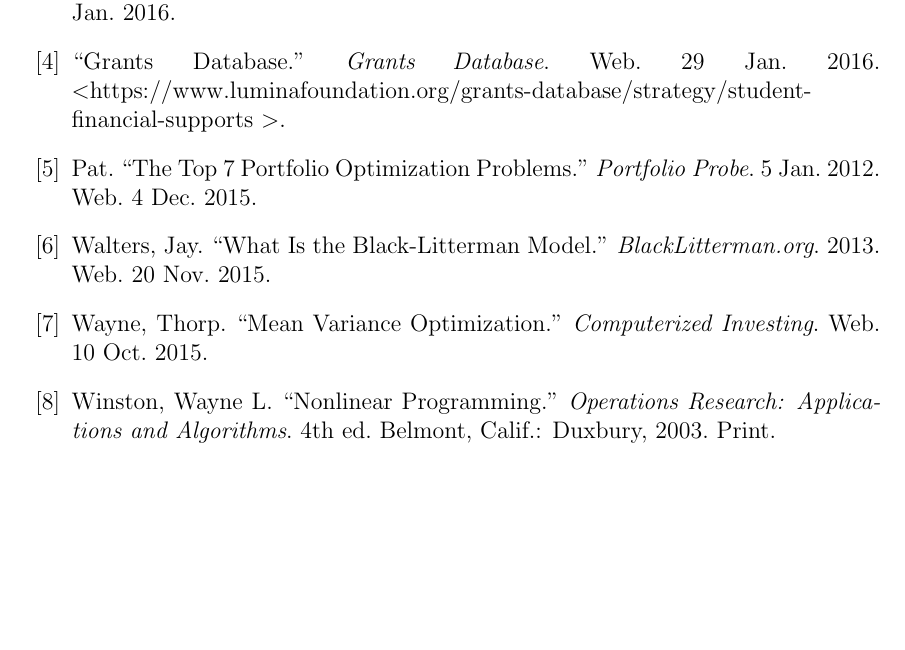
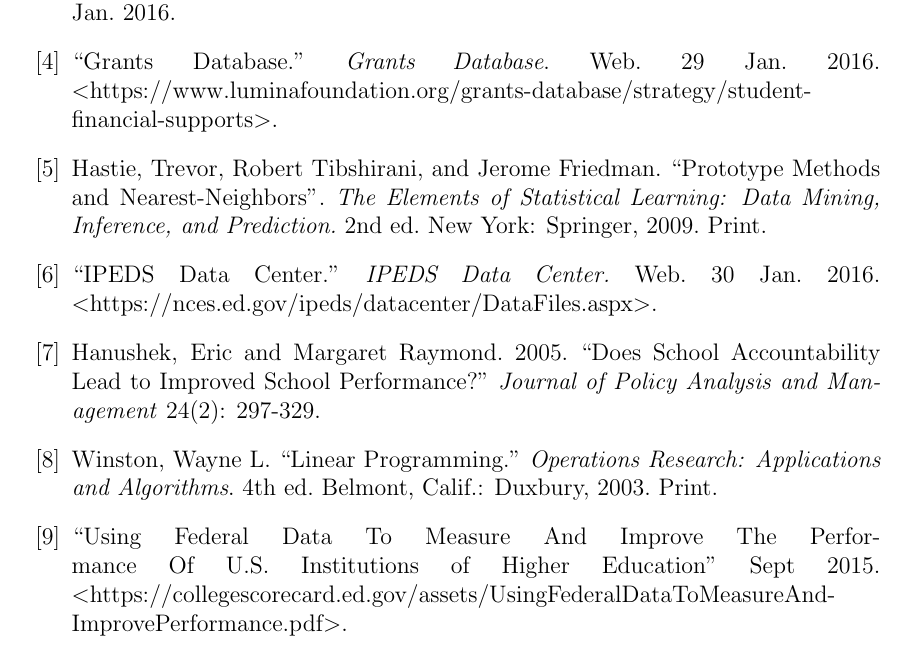
Before and after one commit to asosnovsky/school-invst-str, a LaTeX document (Report/Notation & Thms/main.tex): part of page 9 of 9, cut so that both start at the same text, the shorter picture padded with empty space. Compiled offline with pdfLaTeX; a LaTeX package or settings file that is missing is left out.

Commit message:
Finished References. We can add more though

```diff
--- a/Report/Notation & Thms/main.tex
+++ b/Report/Notation & Thms/main.tex
@@ -216,14 +216,16 @@ A university $u$, is considered member of the $k$-th class if the variables $x_i
 
 	\bibitem{Bill} ``Bill \& Melinda Gates Foundation." \emph{Bill \& Melinda Gates Foundation}. Web. 29 Jan. 2016.
 
-	\bibitem{Grant} ``Grants Database." \emph{Grants Database}. Web. 29 Jan. 2016. $<$https://www.luminafoundation.org/grants-database/strategy/student-financial-supports $>$.
+	\bibitem{Grant} ``Grants Database." \emph{Grants Database}. Web. 29 Jan. 2016. $<$https://www.luminafoundation.org/grants-database/strategy/student-financial-supports$>$.
 
-	\bibitem{Pat} Pat. ``The Top 7 Portfolio Optimization Problems."  \emph{Portfolio Probe}. 5 Jan. 2012. Web. 4 Dec. 2015.
+	\bibitem{Hastie} Hastie, Trevor, Robert Tibshirani, and Jerome Friedman. ``Prototype Methods and Nearest-Neighbors". \emph{The Elements of Statistical Learning: Data Mining, Inference, and Prediction.} 2nd ed. New York: Springer, 2009. Print.
 
-	\bibitem{Jay} Walters, Jay. ``What Is the Black-Litterman Model." \emph{BlackLitterman.org}. 2013. Web. 20 Nov. 2015.
+	\bibitem{IPEDS} ``IPEDS Data Center." \emph{IPEDS Data Center.} Web. 30 Jan. 2016. \textless https://nces.ed.gov/ipeds/datacenter/DataFiles.aspx\textgreater.
 
-	\bibitem{Wayne} Wayne, Thorp. ``Mean Variance Optimization."  \emph{Computerized Investing}. Web. 10 Oct. 2015.
+	\bibitem{Wayne} Hanushek, Eric and Margaret Raymond. 2005. ``Does School Accountability Lead to Improved School Performance?” \emph{Journal of Policy Analysis and Management} 24(2): 297-329.
 
-	\bibitem{Winston} Winston, Wayne L. ``Nonlinear Programming."  \emph{Operations Research: Applications and Algorithms}. 4th ed. Belmont, Calif.: Duxbury, 2003. Print.
+	\bibitem{Winston} Winston, Wayne L. ``Linear Programming."  \emph{Operations Research: Applications and Algorithms}. 4th ed. Belmont, Calif.: Duxbury, 2003. Print.
+
+	\bibitem{US} ``Using Federal Data To Measure And Improve The Performance Of U.S. Institutions of Higher Education" Sept 2015. \textless https://collegescorecard.ed.gov/assets/UsingFederalDataToMeasureAnd- \\ImprovePerformance.pdf\textgreater.
 \end{thebibliography}
 \end{document}
```
Also changed, not shown: Report/Notation & Thms/main.pdf.
